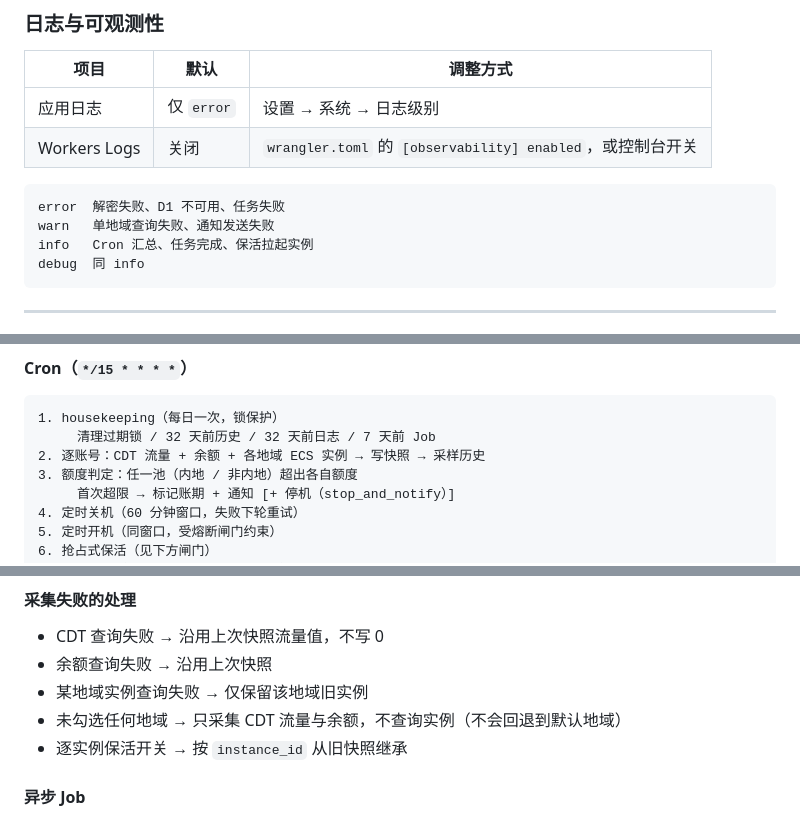
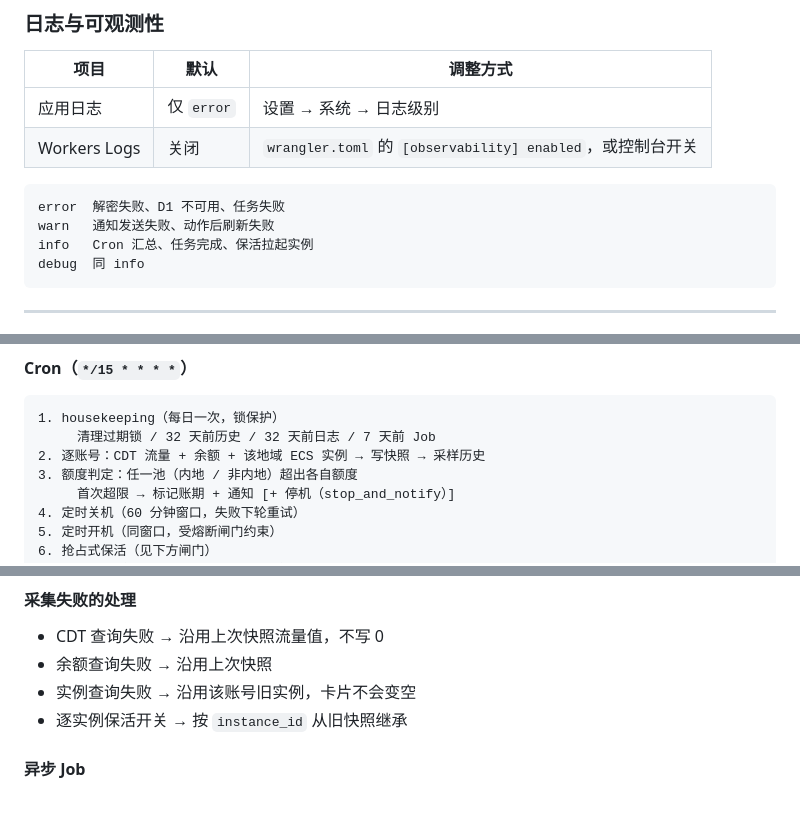
Before and after one commit to imengying/CDT-Monitor, a Markdown page: README.md, 3 parts joined by grey strips. GitHub-like rendering.

Commit message:
docs: 删掉「采集失败的处理」里残留的多地域描述
代码已收敛为单地域单实例：`accounts.region_id` 与 `accounts.instance_id`
都是 `NOT NULL`，`AccountInput::validate()` 拦截空值，`sync_account()`
只接收一个 `region_id`。文档还留着多地域勾选时代的说法。

## 删掉的

    * 某地域实例查询失败 → 仅保留该地域旧实例
    * 未勾选任何地域 → 只采集 CDT 流量与余额，不查询实例

后者描述的「地域勾选」UI 已不存在；前者的「某地域」限定词也没有意义 ——
一个账号只有一个地域。

两行合并成事实描述：

    * 实例查询失败 → 沿用该账号旧实例，卡片不会变空

## 顺带修正另外两处

- 日志级别表里 `warn` 写的是「单地域查询失败」，实际代码只有
  「通知发送失败」和「动作后刷新失败」
- Cron 流程图「各地域 ECS 实例」→「该地域 ECS 实例」

````diff
--- a/README.md
+++ b/README.md
@@ -198,7 +198,7 @@ openssl rand -hex 32
 
 ```text
 error  解密失败、D1 不可用、任务失败
-warn   单地域查询失败、通知发送失败
+warn   通知发送失败、动作后刷新失败
 info   Cron 汇总、任务完成、保活拉起实例
 debug  同 info
 ```
@@ -334,7 +334,7 @@ bun run dev:web                  # :5173
 ```
 1. housekeeping（每日一次，锁保护）
      清理过期锁 / 32 天前历史 / 32 天前日志 / 7 天前 Job
-2. 逐账号：CDT 流量 + 余额 + 各地域 ECS 实例 → 写快照 → 采样历史
+2. 逐账号：CDT 流量 + 余额 + 该地域 ECS 实例 → 写快照 → 采样历史
 3. 额度判定：任一池（内地 / 非内地）超出各自额度
      首次超限 → 标记账期 + 通知 [+ 停机（stop_and_notify）]
 4. 定时关机（60 分钟窗口，失败下轮重试）
@@ -372,8 +372,7 @@ bun run dev:web                  # :5173
 
 * CDT 查询失败 → 沿用上次快照流量值，不写 0
 * 余额查询失败 → 沿用上次快照
-* 某地域实例查询失败 → 仅保留该地域旧实例
-* 未勾选任何地域 → 只采集 CDT 流量与余额，不查询实例（不会回退到默认地域）
+* 实例查询失败 → 沿用该账号旧实例，卡片不会变空
 * 逐实例保活开关 → 按 `instance_id` 从旧快照继承
 
 #### 异步 Job
````
